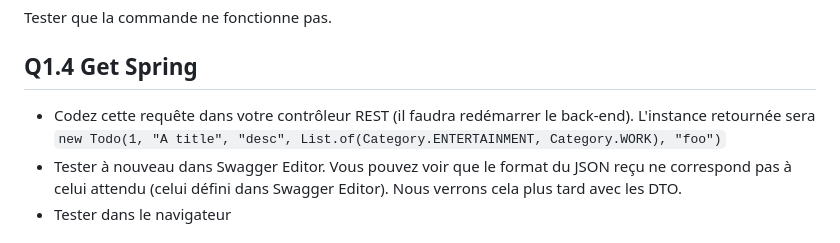
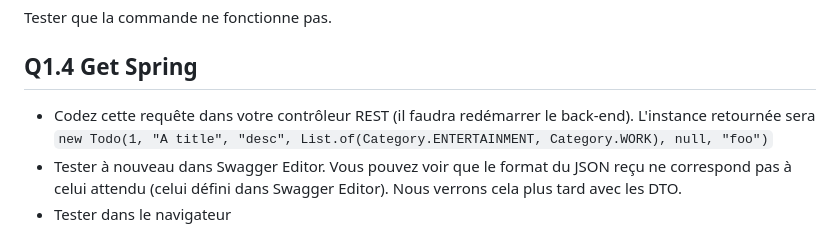
Before and after one commit to arnobl/WebEngineering-INSA, a Markdown page: tp-spring/README.md, the part around the change. GitHub-like rendering.

```diff
--- a/tp-spring/README.md
+++ b/tp-spring/README.md
@@ -156,7 +156,7 @@ Tester que la commande ne fonctionne pas.
 
 ## Q1.4 Get Spring
 
-- Codez cette requête dans votre contrôleur REST (il faudra redémarrer le back-end). L'instance retournée sera `new Todo(1, "A title", "desc", List.of(Category.ENTERTAINMENT, Category.WORK), "foo")`
+- Codez cette requête dans votre contrôleur REST (il faudra redémarrer le back-end). L'instance retournée sera `new Todo(1, "A title", "desc", List.of(Category.ENTERTAINMENT, Category.WORK), null, "foo")`
 - Tester à nouveau dans Swagger Editor. Vous pouvez voir que le format du JSON reçu ne correspond pas à celui attendu (celui défini dans Swagger Editor). Nous verrons cela plus tard avec les DTO.
 - Tester dans le navigateur
 
```
